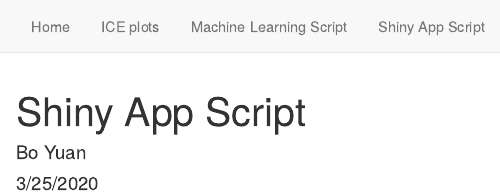
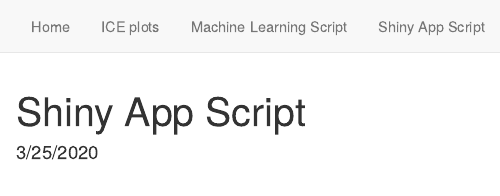
Before and after one commit to yuanboFaith/Lemon_Juice_Classification2, an R Markdown document (Shiny_App_Script.Rmd): the page in a window 1100 px wide, from its top. Rendered offline with R 4.5, knitr and Pandoc, with nearby package versions.

Commit message:
Update Shiny_App_Script.Rmd

```diff
--- a/Shiny_App_Script.Rmd
+++ b/Shiny_App_Script.Rmd
@@ -1,6 +1,5 @@
 ---
 title: "Shiny App Script"
-author: "Bo Yuan"
 date: "3/25/2020"
 output: html_document
 ---
```
